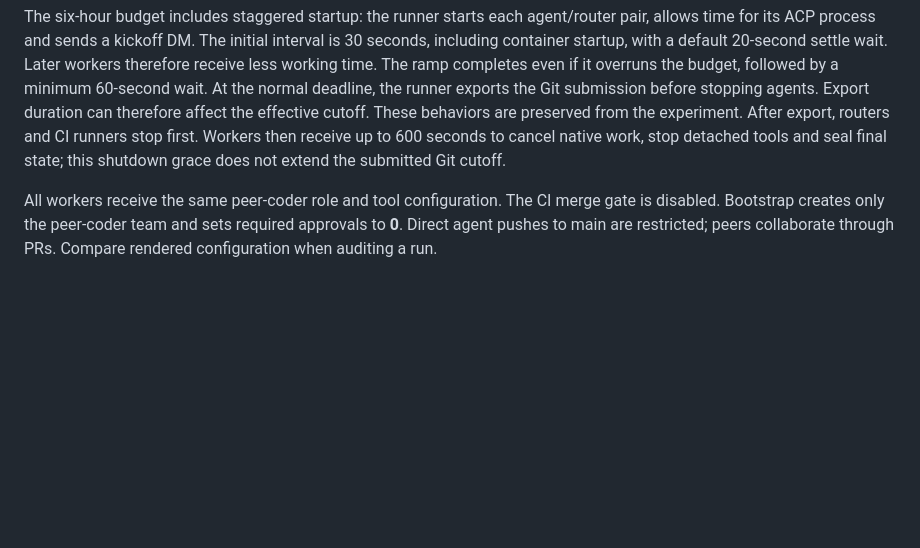
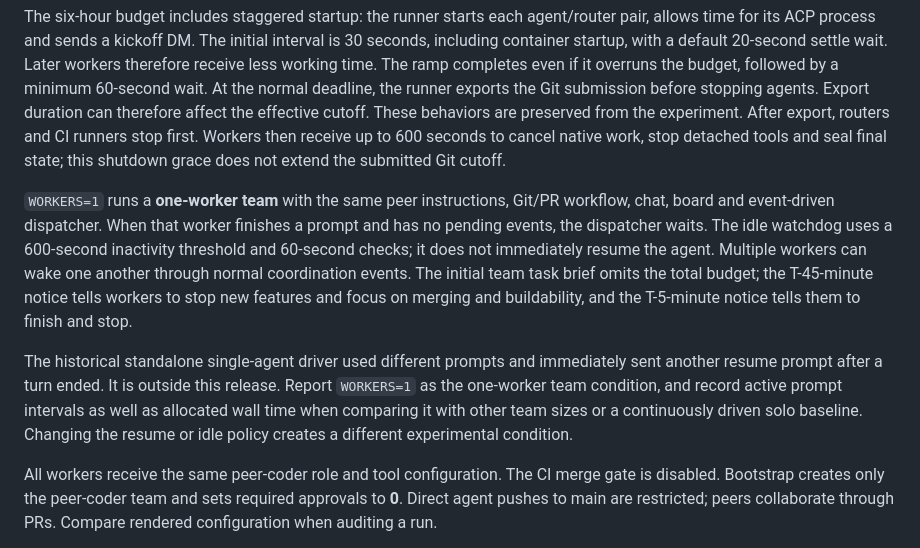
Before and after one commit to microsoft/Agensh, a Markdown page: README.md, the part around the change. Drawn GitHub-style; blank space fills up the shorter version.

Commit message:
Document one-worker team idle policy and baseline distinction

```diff
--- a/README.md
+++ b/README.md
@@ -410,6 +410,22 @@ After export, routers and CI runners stop first. Workers then receive up to
 600 seconds to cancel native work, stop detached tools and seal final state;
 this shutdown grace does not extend the submitted Git cutoff.
 
+`WORKERS=1` runs a **one-worker team** with the same peer instructions,
+Git/PR workflow, chat, board and event-driven dispatcher. When that worker
+finishes a prompt and has no pending events, the dispatcher waits. The idle
+watchdog uses a 600-second inactivity threshold and 60-second checks; it does
+not immediately resume the agent. Multiple workers can wake one another through
+normal coordination events. The initial team task brief omits the total budget;
+the T-45-minute notice tells workers to stop new features and focus on merging
+and buildability, and the T-5-minute notice tells them to finish and stop.
+
+The historical standalone single-agent driver used different prompts and
+immediately sent another resume prompt after a turn ended. It is outside this
+release. Report `WORKERS=1` as the one-worker team condition, and record active
+prompt intervals as well as allocated wall time when comparing it with other
+team sizes or a continuously driven solo baseline. Changing the resume or idle
+policy creates a different experimental condition.
+
 All workers receive the same peer-coder role and tool configuration. The CI
 merge gate is disabled. Bootstrap creates only the peer-coder team and sets required approvals to
 **0**. Direct agent pushes to main are restricted; peers collaborate through
```
